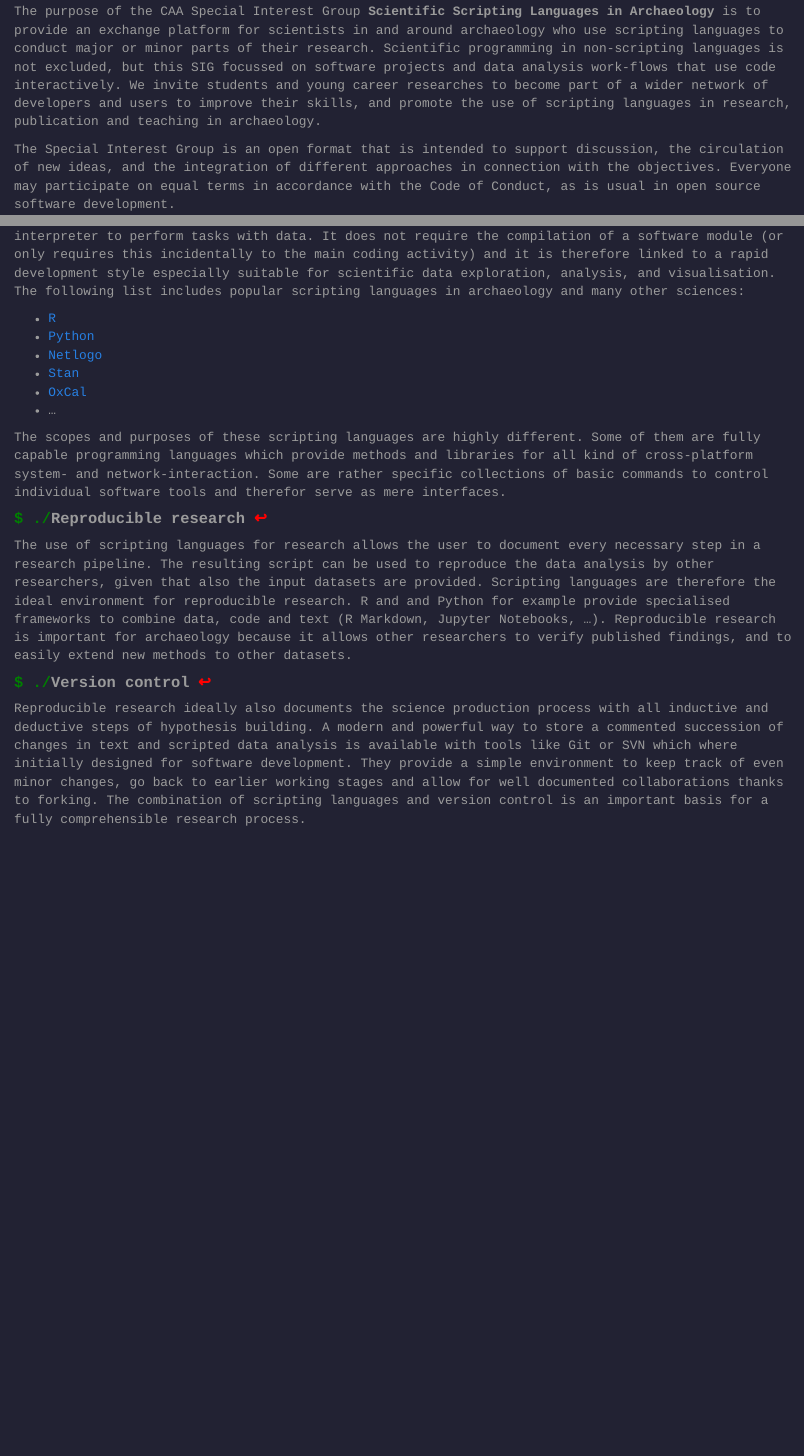
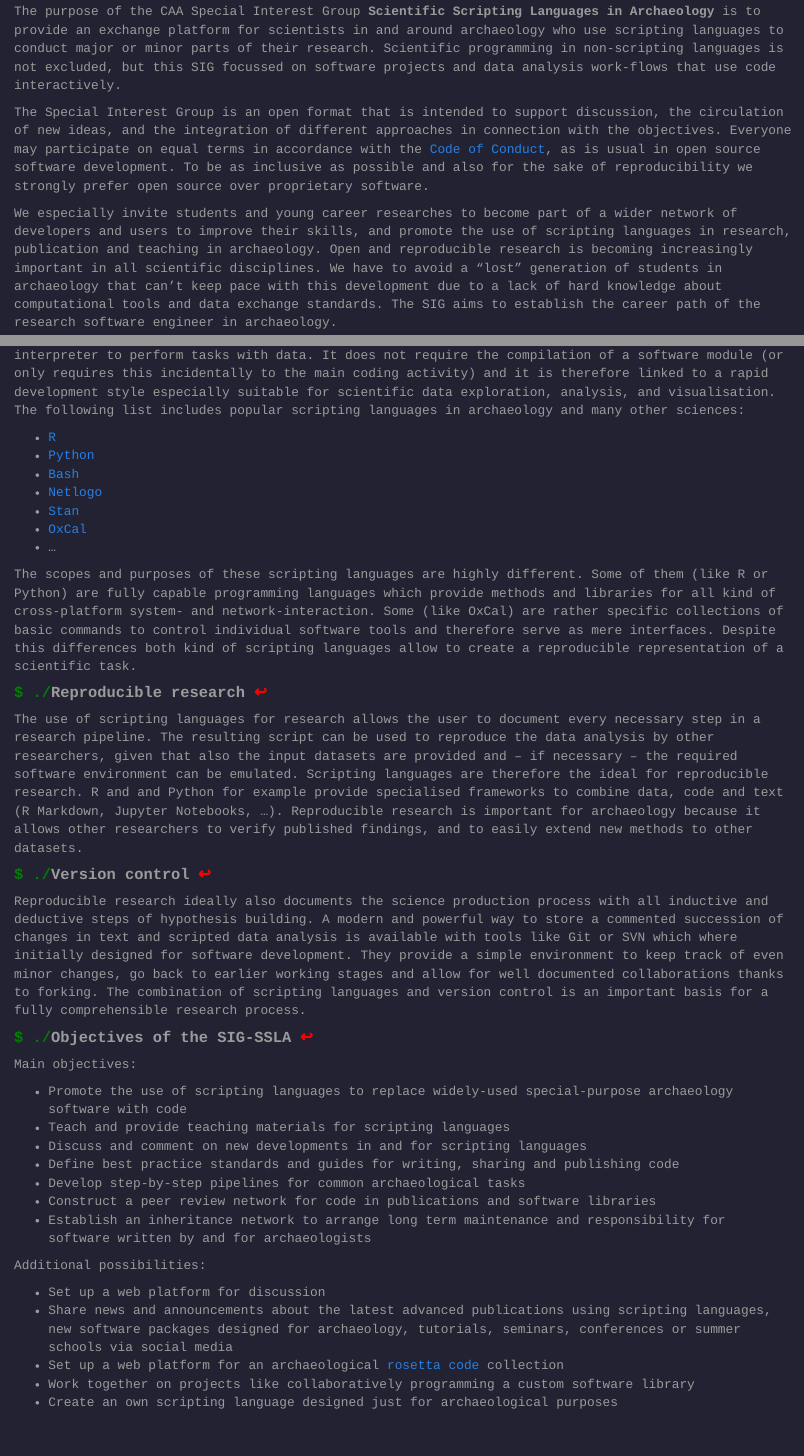
Before and after one commit to sslarch/sslarch.github.io, an R Markdown document (statement.Rmd): the page in a window 1100 px wide, from 200 px down, and a second part further down, joined at a grey line. The pictures show the output file statement.html that the author committed with the source, opened offline; library style sheets and scripts come from the installed R packages.

Commit message:
started to include the points made in the survey into the statement of purpose

```diff
--- a/statement.Rmd
+++ b/statement.Rmd
@@ -2,9 +2,11 @@
 
 *The following 'statement of purpose' provides a basis for discussion, which is to be revised in consultation with the scientists involved.*
 
-The purpose of the CAA Special Interest Group **Scientific Scripting Languages in Archaeology** is to provide an exchange platform for scientists in and around archaeology who use scripting languages to conduct major or minor parts of their research. Scientific programming in non-scripting languages is not excluded, but this SIG focussed on software projects and data analysis work-flows that use code interactively. We invite students and young career researches to become part of a wider network of developers and users to improve their skills, and promote the use of scripting languages in research, publication and teaching in archaeology.
+The purpose of the CAA Special Interest Group **Scientific Scripting Languages in Archaeology** is to provide an exchange platform for scientists in and around archaeology who use scripting languages to conduct major or minor parts of their research. Scientific programming in non-scripting languages is not excluded, but this SIG focussed on software projects and data analysis work-flows that use code interactively.
 
-The Special Interest Group is an open format that is intended to support discussion, the circulation of new ideas, and the integration of different approaches in connection with the objectives. Everyone may participate on equal terms in accordance with the Code of Conduct, as is usual in open source software development.
+The Special Interest Group is an open format that is intended to support discussion, the circulation of new ideas, and the integration of different approaches in connection with the objectives. Everyone may participate on equal terms in accordance with the [Code of Conduct](...), as is usual in open source software development. To be as inclusive as possible and also for the sake of reproducibility we strongly prefer open source over proprietary software.
+
+We especially invite students and young career researches to become part of a wider network of developers and users to improve their skills, and promote the use of scripting languages in research, publication and teaching in archaeology. Open and reproducible research is becoming increasingly important in all scientific disciplines. We have to avoid a "lost" generation of students in archaeology that can't keep pace with this development due to a lack of hard knowledge about computational tools and data exchange standards. The SIG aims to establish the career path of the research software engineer in archaeology.
 
 ### Scripting languages
 
@@ -12,17 +14,38 @@ A scripting language is a programming language which allows live coding interact
 
 - [R](https://www.r-project.org/)
 - [Python](https://www.python.org/)
+- [Bash](http://www.gnu.org/software/bash/)
 - [Netlogo](https://ccl.northwestern.edu/netlogo/)
 - [Stan](http://mc-stan.org/)
 - [OxCal](https://c14.arch.ox.ac.uk/oxcal.html)
 - ...
 
-The scopes and purposes of these scripting languages are highly different. Some of them are fully capable programming languages which provide methods and libraries for all kind of cross-platform system- and network-interaction. Some are rather specific collections of basic commands to control individual software tools and therefor serve as mere interfaces.
+The scopes and purposes of these scripting languages are highly different. Some of them (like R or Python) are fully capable programming languages which provide methods and libraries for all kind of cross-platform system- and network-interaction. Some (like OxCal) are rather specific collections of basic commands to control individual software tools and therefore serve as mere interfaces. Despite this differences both kind of scripting languages allow to create a reproducible representation of a scientific task.
 
 ### Reproducible research
 
-The use of scripting languages for research allows the user to document every necessary step in a research pipeline. The resulting script can be used to reproduce the data analysis by other researchers, given that also the input datasets are provided. Scripting languages are therefore the ideal environment for reproducible research. R and and Python for example provide specialised frameworks to combine data, code and text (R Markdown, Jupyter Notebooks, ...). Reproducible research is important for archaeology because it allows other researchers to verify published findings, and to easily extend new methods to other datasets.
+The use of scripting languages for research allows the user to document every necessary step in a research pipeline. The resulting script can be used to reproduce the data analysis by other researchers, given that also the input datasets are provided and -- if necessary -- the required software environment can be emulated. Scripting languages are therefore the ideal for reproducible research. R and and Python for example provide specialised frameworks to combine data, code and text (R Markdown, Jupyter Notebooks, ...). Reproducible research is important for archaeology because it allows other researchers to verify published findings, and to easily extend new methods to other datasets.
 
 ### Version control
 
 Reproducible research ideally also documents the science production process with all inductive and deductive steps of hypothesis building. A modern and powerful way to store a commented succession of changes in text and scripted data analysis is available with tools like Git or SVN which where initially designed for software development. They provide a simple environment to keep track of even minor changes, go back to earlier working stages and allow for well documented collaborations thanks to forking. The combination of scripting languages and version control is an important basis for a fully comprehensible research process.
+
+### Objectives of the SIG-SSLA
+
+Main objectives:
+
+- Promote the use of scripting languages to replace widely-used special-purpose archaeology software with code
+- Teach and provide teaching materials for scripting languages
+- Discuss and comment on new developments in and for scripting languages
+- Define best practice standards and guides for writing, sharing and publishing code
+- Develop step-by-step pipelines for common archaeological tasks
+- Construct a peer review network for code in publications and software libraries
+- Establish an inheritance network to arrange long term maintenance and responsibility for software written by and for archaeologists
+
+Additional possibilities:
+
+- Set up a web platform for discussion
+- Share news and announcements about the latest advanced publications using scripting languages, new software packages designed for archaeology, tutorials, seminars, conferences or summer schools via social media
+- Set up a web platform for an archaeological [rosetta code](http://rosettacode.org) collection
+- Work together on projects like collaboratively programming a custom software library
+- Create an own scripting language designed just for archaeological purposes
```
Also changed, not shown: statement.html.
